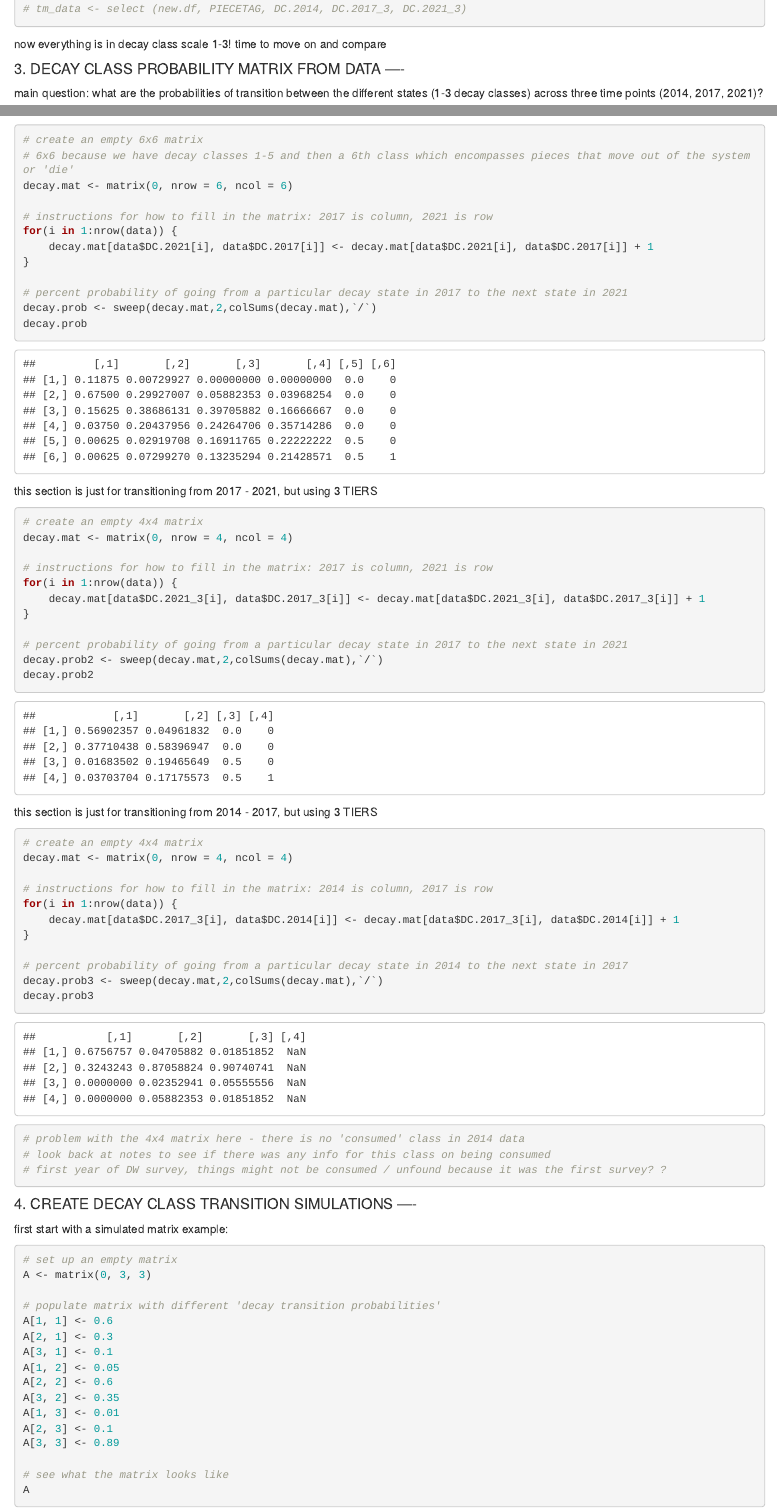
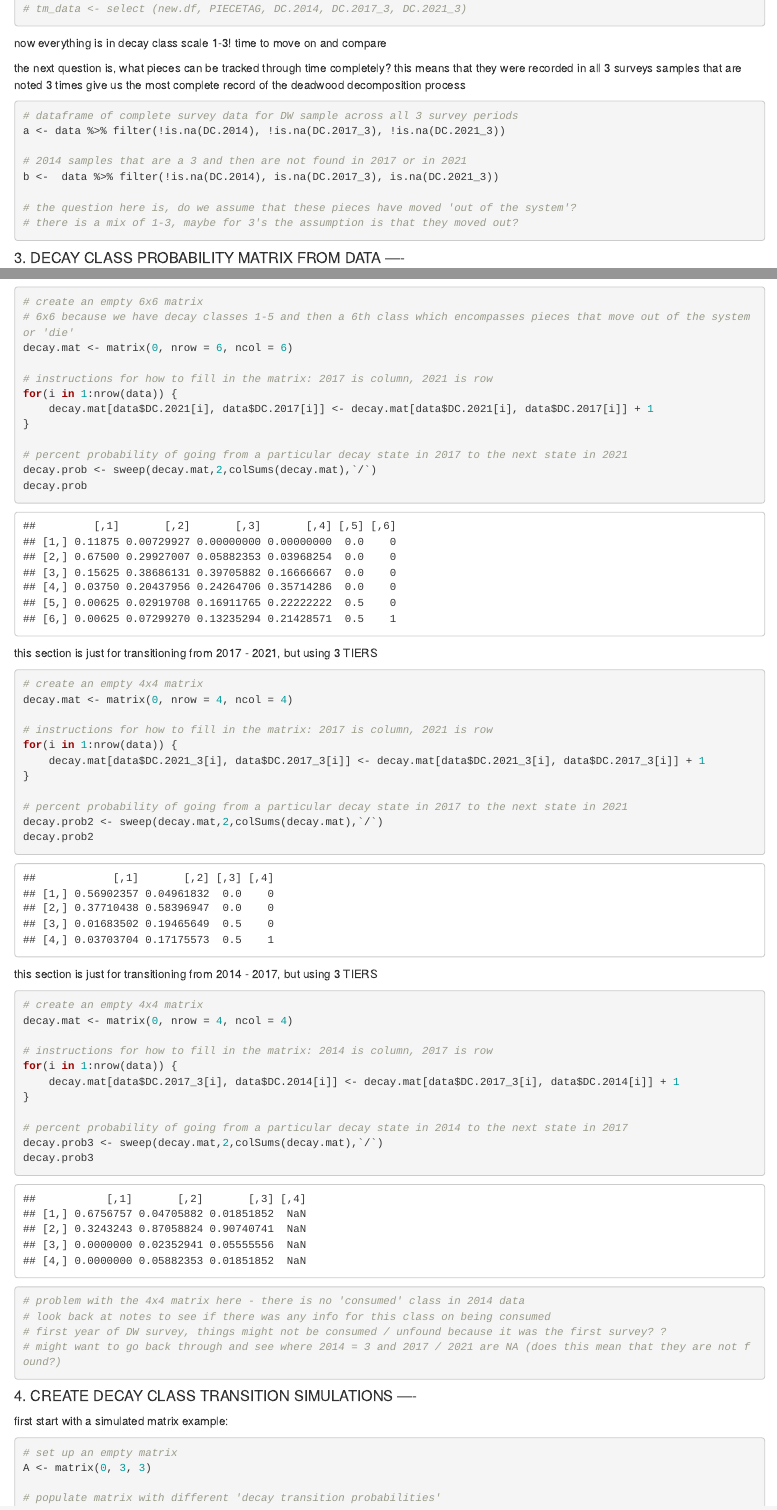
Before and after one commit to ayatsko/serc_dc, an R Markdown document (scripts_FORESTGEO/dw_survey_analysis.Rmd): the page in a window 1100 px wide, from 15580 px down before the commit and from 15860 px down after it, so that both start at the same text, and a second part further down, joined at a grey line. Rendered offline with R 4.5, knitr and Pandoc, with nearby package versions; code that draws random numbers runs with fixed seeds of ours; some code elsewhere in the file could not run offline.

Commit message:
annotate and find dataset of complete cases across all 3 surveys

````diff
--- a/scripts_FORESTGEO/dw_survey_analysis.Rmd
+++ b/scripts_FORESTGEO/dw_survey_analysis.Rmd
@@ -194,6 +195,20 @@ ggplot(data = subset(data, !is.na(DC.2021_3)), aes(x=DC.2021_3, fill=BDS.2021))
 
 now everything is in decay class scale 1-3! time to move on and compare
 
+the next question is, what pieces can be tracked through time completely? this means that they were recorded in all 3 surveys
+samples that are noted 3 times give us the most complete record of the deadwood decomposition process
+```{r}
+# dataframe of complete survey data for DW sample across all 3 survey periods
+a <- data %>% filter(!is.na(DC.2014), !is.na(DC.2017_3), !is.na(DC.2021_3))
+
+# 2014 samples that are a 3 and then are not found in 2017 or in 2021
+b <-  data %>% filter(!is.na(DC.2014), is.na(DC.2017_3), is.na(DC.2021_3))
+
+# the question here is, do we assume that these pieces have moved 'out of the system'?
+# there is a mix of 1-3, maybe for 3's the assumption is that they moved out?
+
+```
+
 #### 3. DECAY CLASS PROBABILITY MATRIX FROM DATA ----
 
 main question: what are the probabilities of transition between the different states (1-3 decay classes) across three time points (2014, 2017, 2021)?
@@ -246,6 +261,7 @@ decay.prob3
 # problem with the 4x4 matrix here - there is no 'consumed' class in 2014 data
 # look back at notes to see if there was any info for this class on being consumed
 # first year of DW survey, things might not be consumed / unfound because it was the first survey? ?
+# might want to go back through and see where 2014 = 3 and 2017 / 2021 are NA (does this mean that they are not found?)
 ```
 
 #### 4. CREATE DECAY CLASS TRANSITION SIMULATIONS ----
````
Also changed, not shown: scripts_FORESTGEO/dw_survey_analysis.Rmd (1 more changed lines).
